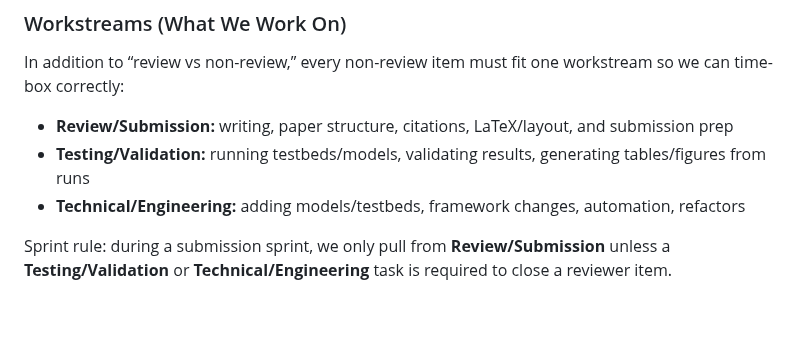
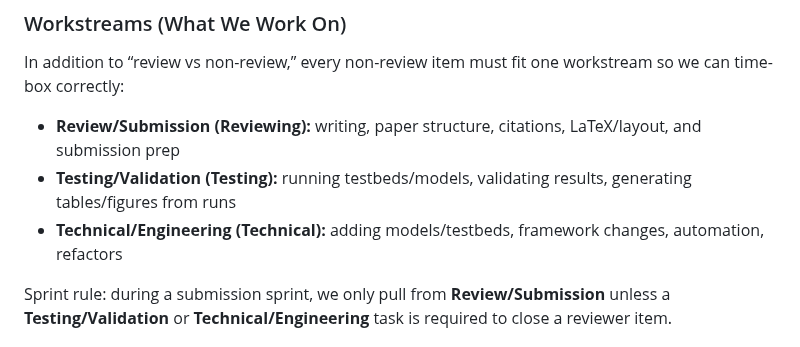
Before and after one commit to pzg8794/QuantumFaultTolerant, a Markdown page: tracking/PAPER-CHANGES-TRACKER.md, the part around one of its changes. Drawn GitHub-style; blank space fills up the shorter version.

```diff
--- a/tracking/PAPER-CHANGES-TRACKER.md
+++ b/tracking/PAPER-CHANGES-TRACKER.md
@@ -39,9 +39,9 @@ Rule of thumb: if it wasn’t explicitly asked by a reviewer (or it’s not requ
 
 In addition to “review vs non-review,” every non-review item must fit one workstream so we can time-box correctly:
 
-- **Review/Submission:** writing, paper structure, citations, LaTeX/layout, and submission prep
-- **Testing/Validation:** running testbeds/models, validating results, generating tables/figures from runs
-- **Technical/Engineering:** adding models/testbeds, framework changes, automation, refactors
+- **Review/Submission (Reviewing):** writing, paper structure, citations, LaTeX/layout, and submission prep
+- **Testing/Validation (Testing):** running testbeds/models, validating results, generating tables/figures from runs
+- **Technical/Engineering (Technical):** adding models/testbeds, framework changes, automation, refactors
 
 Sprint rule: during a submission sprint, we only pull from **Review/Submission** unless a **Testing/Validation** or **Technical/Engineering** task is required to close a reviewer item.
 
```
Also changed, not shown: other parts of tracking/PAPER-CHANGES-TRACKER.md (+3 -0 lines).
